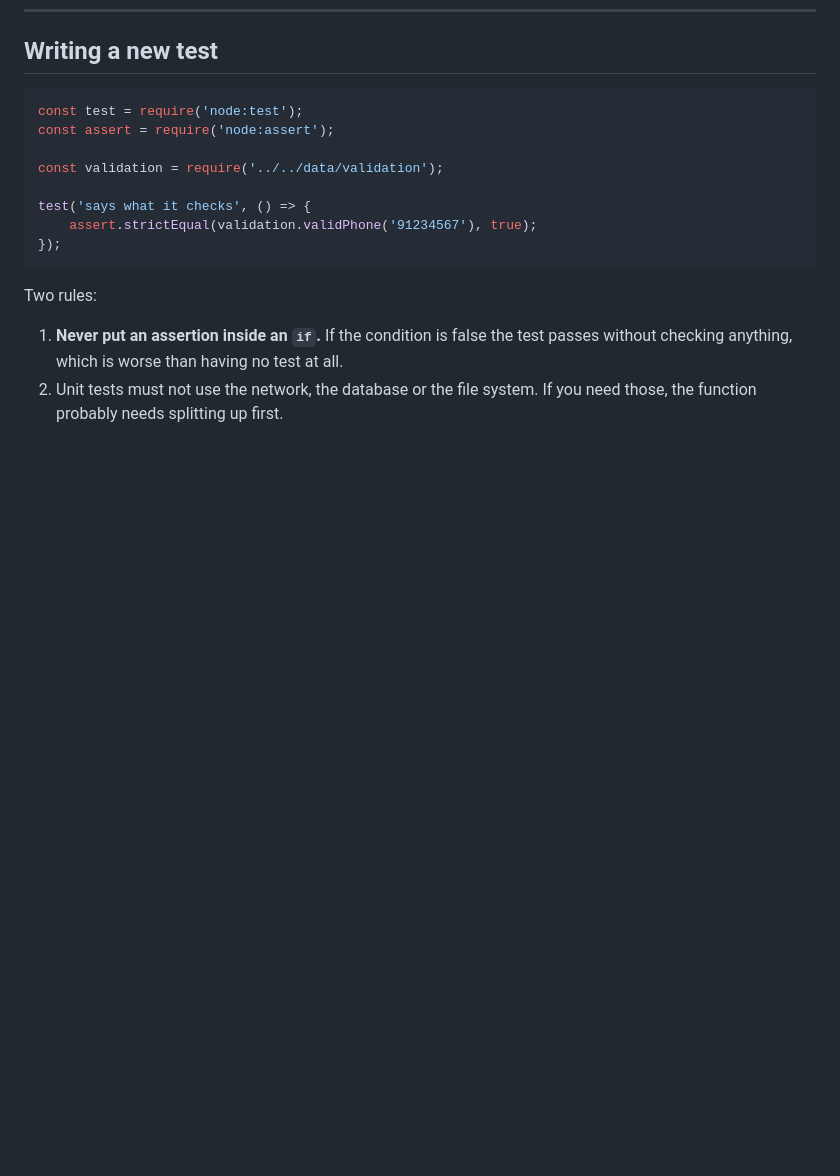
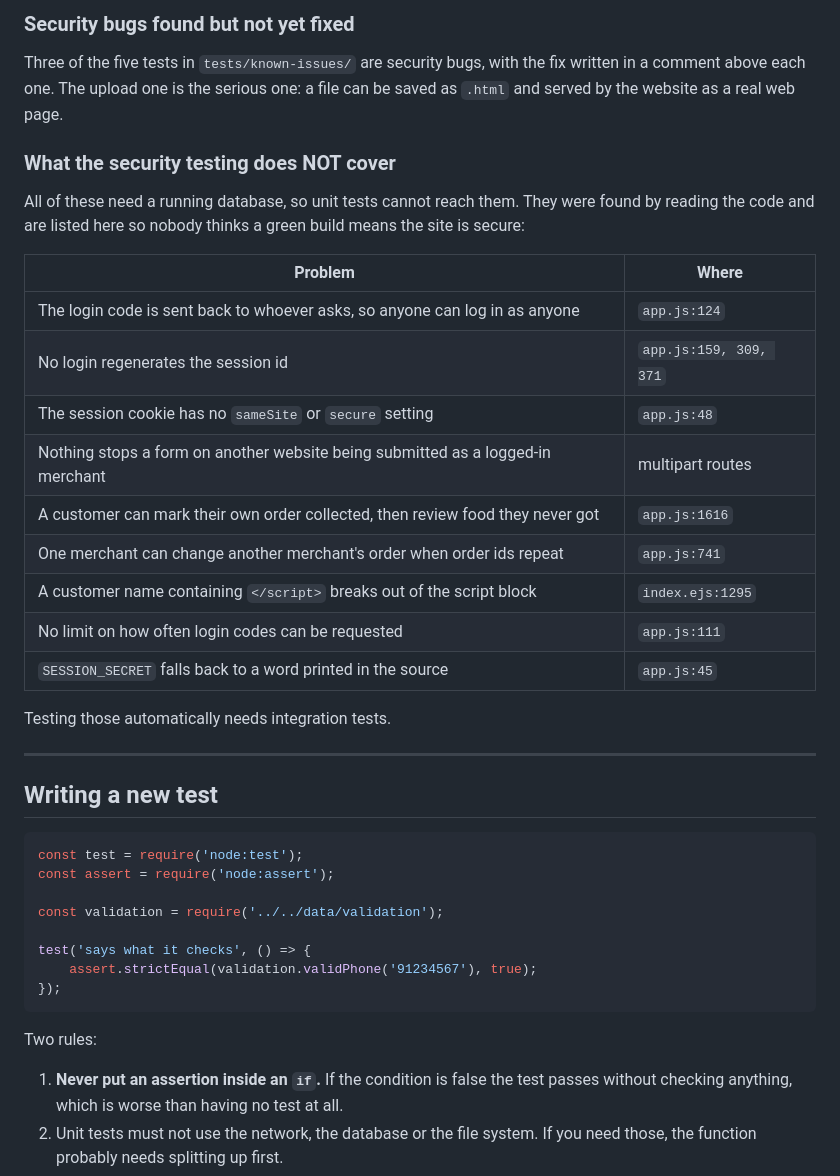
Before and after one commit to mthinzar/Team-4-DevOps, a Markdown page: TESTING.md, the part around one of its changes. Rendered like a GitHub page; blank space fills up the shorter version.

````diff
--- a/TESTING.md
+++ b/TESTING.md
@@ -207,3 +262,32 @@ database.
+### Security bugs found but not yet fixed
+
+Three of the five tests in `tests/known-issues/` are security bugs, with
+the fix written in a comment above each one. The upload one is the
+serious one: a file can be saved as `.html` and served by the website as
+a real web page.
+
+### What the security testing does NOT cover
+
+All of these need a running database, so unit tests cannot reach them.
+They were found by reading the code and are listed here so nobody thinks
+a green build means the site is secure:
+
+| Problem | Where |
+|---|---|
+| The login code is sent back to whoever asks, so anyone can log in as anyone | `app.js:124` |
+| No login regenerates the session id | `app.js:159, 309, 371` |
+| The session cookie has no `sameSite` or `secure` setting | `app.js:48` |
+| Nothing stops a form on another website being submitted as a logged-in merchant | multipart routes |
+| A customer can mark their own order collected, then review food they never got | `app.js:1616` |
+| One merchant can change another merchant's order when order ids repeat | `app.js:741` |
+| A customer name containing `</script>` breaks out of the script block | `index.ejs:1295` |
+| No limit on how often login codes can be requested | `app.js:111` |
+| `SESSION_SECRET` falls back to a word printed in the source | `app.js:45` |
+
+Testing those automatically needs integration tests.
+
+---
+
 ## Writing a new test
 
 ```js
````
Also changed, not shown: other parts of TESTING.md (+55 -0 lines).
